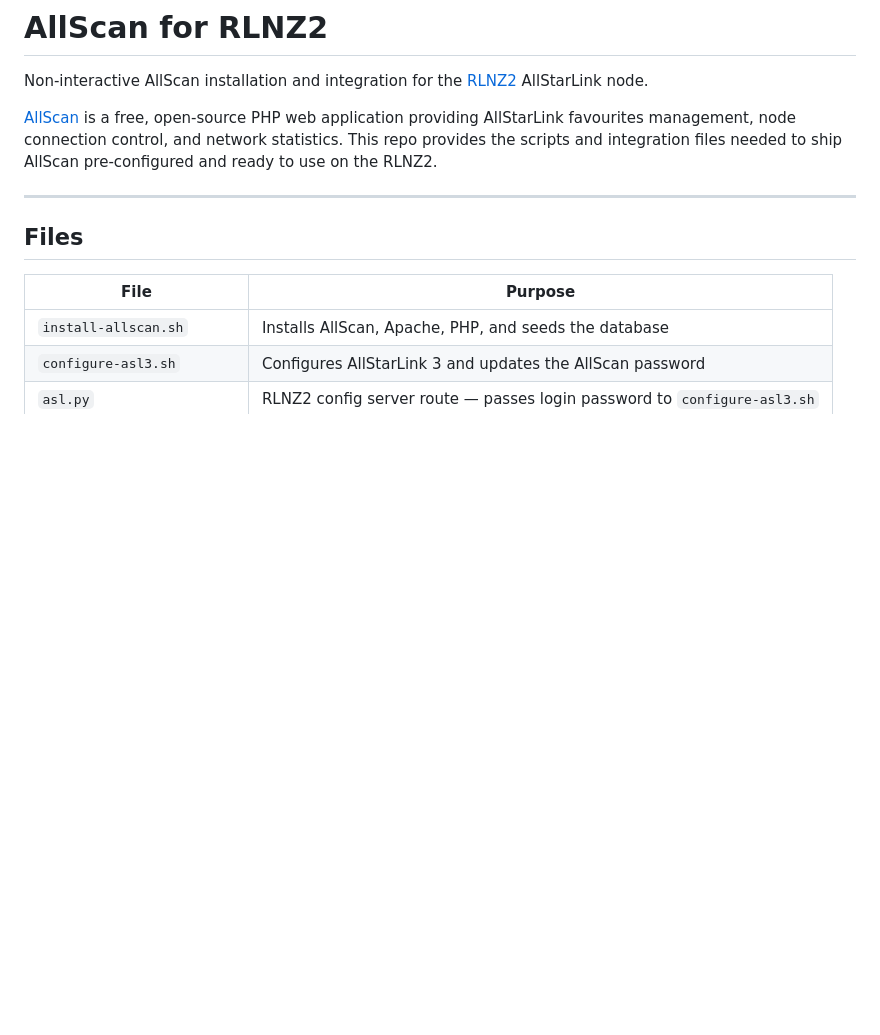
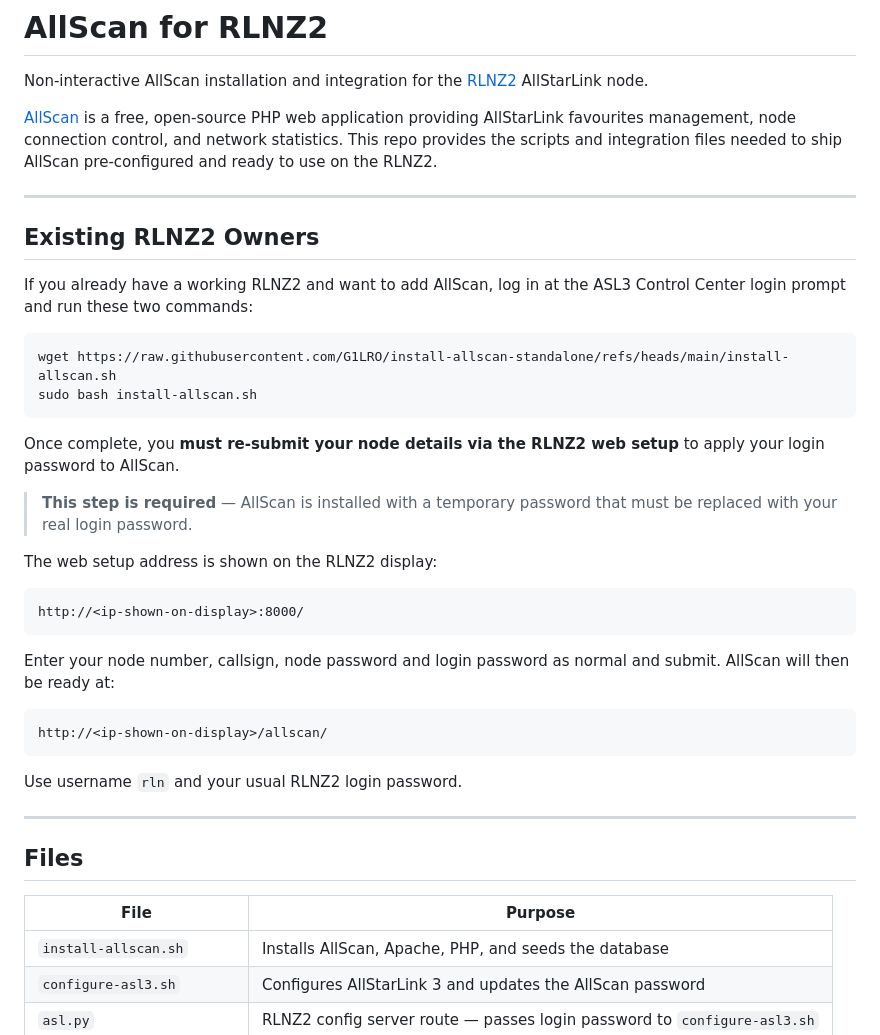
Before and after one commit to G1LRO/install-allscan-standalone, a Markdown page: README.md, the part around the change. GitHub-like rendering; blank space fills up the shorter version.

Commit message:
Add installation instructions for AllScan on RLNZ2
Added installation instructions for existing RLNZ2 owners to integrate AllScan.

````diff
--- a/README.md
+++ b/README.md
@@ -3,6 +3,35 @@
 Non-interactive AllScan installation and integration for the [RLNZ2](https://github.com/G1LRO/rlnz2) AllStarLink node.
 
 [AllScan](https://github.com/davidgsd/AllScan) is a free, open-source PHP web application providing AllStarLink favourites management, node connection control, and network statistics. This repo provides the scripts and integration files needed to ship AllScan pre-configured and ready to use on the RLNZ2.
+
+---
+
+## Existing RLNZ2 Owners
+
+If you already have a working RLNZ2 and want to add AllScan, log in at the ASL3 Control Center login prompt and run these two commands:
+
+```bash
+wget https://raw.githubusercontent.com/G1LRO/install-allscan-standalone/refs/heads/main/install-allscan.sh
+sudo bash install-allscan.sh
+```
+
+Once complete, you **must re-submit your node details via the RLNZ2 web setup** to apply your login password to AllScan.
+
+> **This step is required** — AllScan is installed with a temporary password that must be replaced with your real login password.
+
+The web setup address is shown on the RLNZ2 display:
+
+```
+http://<ip-shown-on-display>:8000/
+```
+
+Enter your node number, callsign, node password and login password as normal and submit. AllScan will then be ready at:
+
+```
+http://<ip-shown-on-display>/allscan/
+```
+
+Use username `rln` and your usual RLNZ2 login password.
 
 ---
 
````
